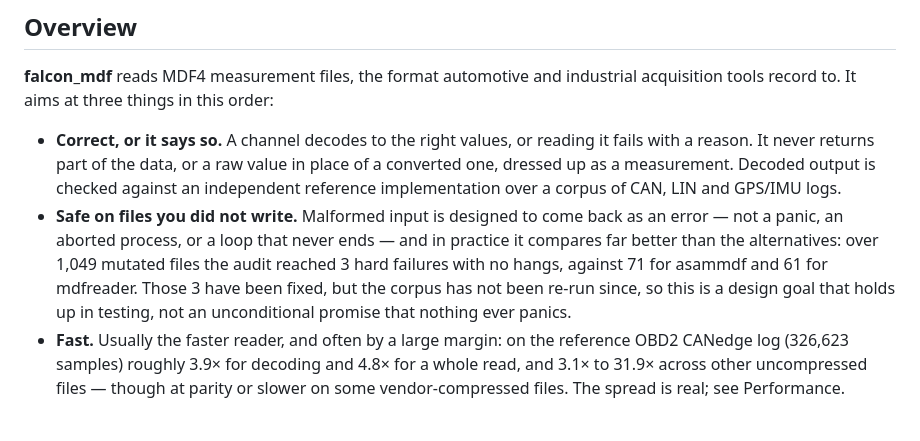
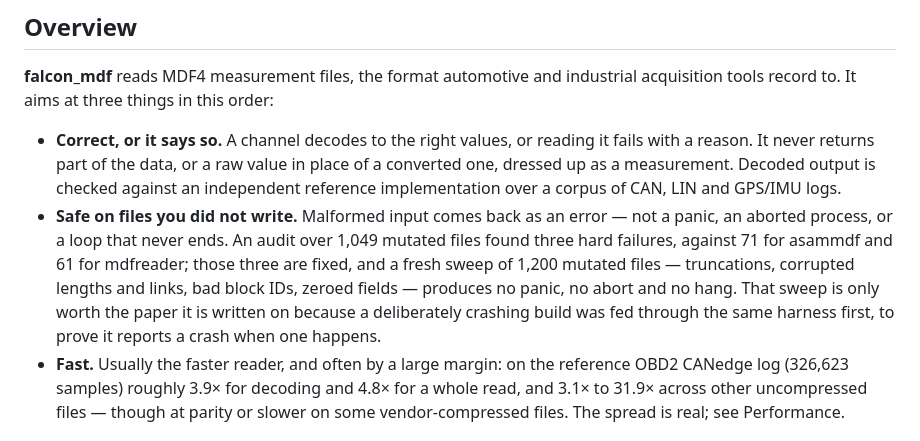
Before and after one commit to mohammad-albarham/falcon_mdf, a Markdown page: README.md, the part around the change. GitHub-like rendering.

Commit message:
docs: the safety claim rests on a sweep that was actually re-run
The bullet still said the mutation corpus had not been re-run since the three
hard failures were fixed. It has: 1,200 mutated files — truncations, corrupted
lengths and links, bad block IDs, zeroed fields — produce no panic, no abort
and no hang, with every channel decoded through the bulk paths where two of
those failures lived.

The sentence about the negative control is not padding. A harness that cannot
see a crash reports the same clean sweep as one where nothing crashed, so a
deliberately panicking and a deliberately aborting build were pushed through
the same classifier first and both were caught. Without that, the zero means
nothing.

Co-Authored-By: Claude Opus 5 <noreply@anthropic.com>

```diff
--- a/README.md
+++ b/README.md
@@ -14,13 +14,14 @@ industrial acquisition tools record to. It aims at three things in this order:
   place of a converted one, dressed up as a measurement. Decoded output is
   checked against an independent reference implementation over a corpus of CAN,
   LIN and GPS/IMU logs.
-- **Safe on files you did not write.** Malformed input is designed to come back
-  as an error — not a panic, an aborted process, or a loop that never ends —
-  and in practice it compares far better than the alternatives: over 1,049
-  mutated files the audit reached 3 hard failures with no hangs, against 71 for
-  asammdf and 61 for mdfreader. Those 3 have been fixed, but the corpus has not
-  been re-run since, so this is a design goal that holds up in testing, not an
-  unconditional promise that nothing ever panics.
+- **Safe on files you did not write.** Malformed input comes back as an error —
+  not a panic, an aborted process, or a loop that never ends. An audit over
+  1,049 mutated files found three hard failures, against 71 for asammdf and 61
+  for mdfreader; those three are fixed, and a fresh sweep of 1,200 mutated
+  files — truncations, corrupted lengths and links, bad block IDs, zeroed
+  fields — produces no panic, no abort and no hang. That sweep is only worth
+  the paper it is written on because a deliberately crashing build was fed
+  through the same harness first, to prove it reports a crash when one happens.
 - **Fast.** Usually the faster reader, and often by a large margin: on the
   reference OBD2 CANedge log (326,623 samples) roughly 3.9× for decoding and
   4.8× for a whole read, and 3.1× to 31.9× across other uncompressed files —
```
